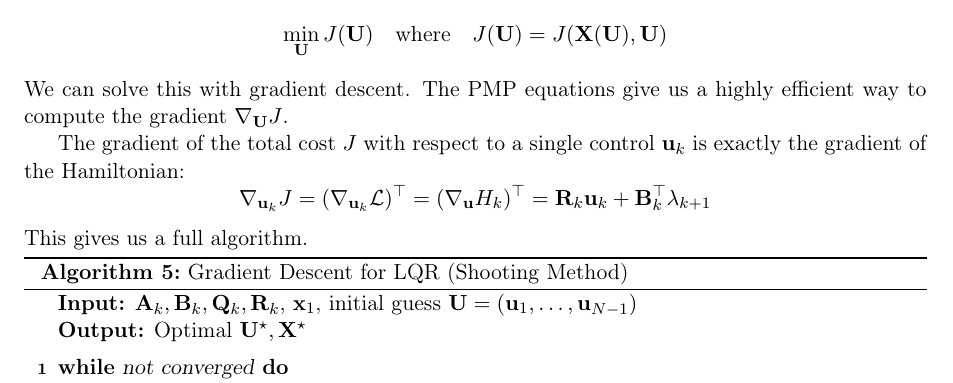
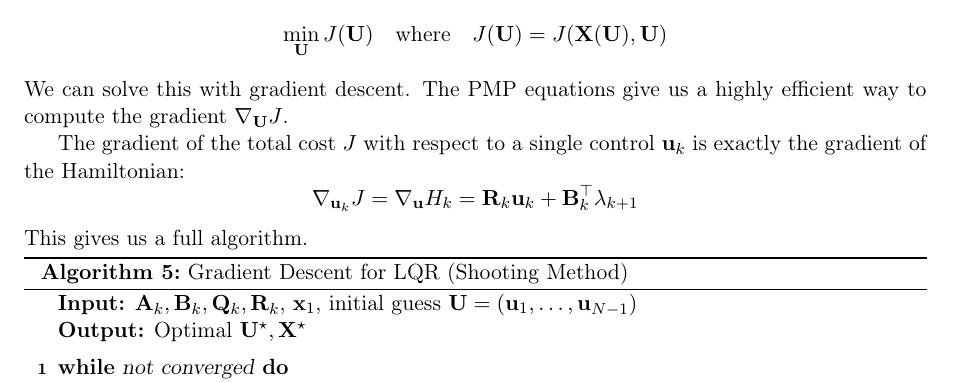
Before and after one commit to varadVaidya/optimal-control-notes, a LaTeX paper (optimal-control.tex, which reads Lectures/lec_7.tex): part of page 39 of 93 before the commit and part of page 39 of 94 after it, cut so that both start at the same text. Compiled offline with pdfLaTeX.

Commit message:
asdfasdf

```diff
--- a/Lectures/lec_7.tex
+++ b/Lectures/lec_7.tex
@@ -246,7 +246,7 @@ We can solve this with gradient descent. The PMP equations give us a highly effi
 
 The gradient of the total cost \(J\) with respect to a single control \(\vec{u}_k\) is exactly the gradient of the Hamiltonian:
 \[
-    \nabla_{\vec{u}_k} J = (\nabla_{\vec{u}_k} \mathcal{L})^{\top} = (\nabla_{\vec{u}} H_k)^{\top} = \mat{R}_k \vec{u}_k + \mat{B}_k^{\top} \vec{\lambda}_{k+1}
+    \nabla_{\vec{u}_k} J = \nabla_{\vec{u}} H_k = \mat{R}_k \vec{u}_k + \mat{B}_k^{\top} \vec{\lambda}_{k+1}
 \]
 This gives us a full algorithm.
 
```
Also changed, not shown: Lectures/lec_17.tex (+1 -0 lines), optimal-control.pdf.
